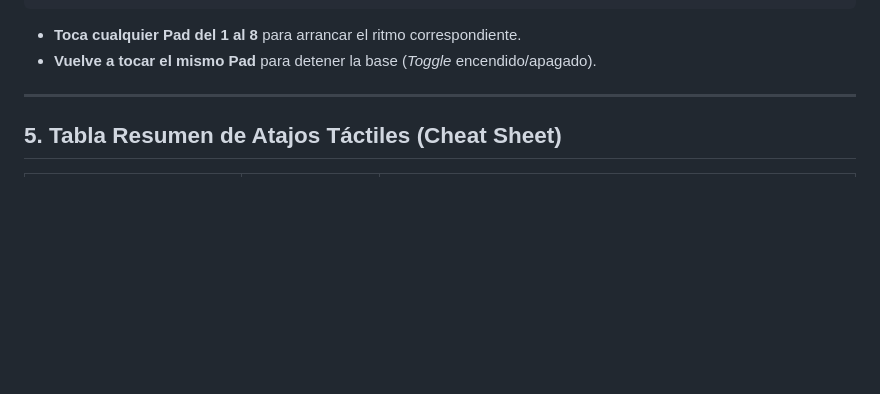
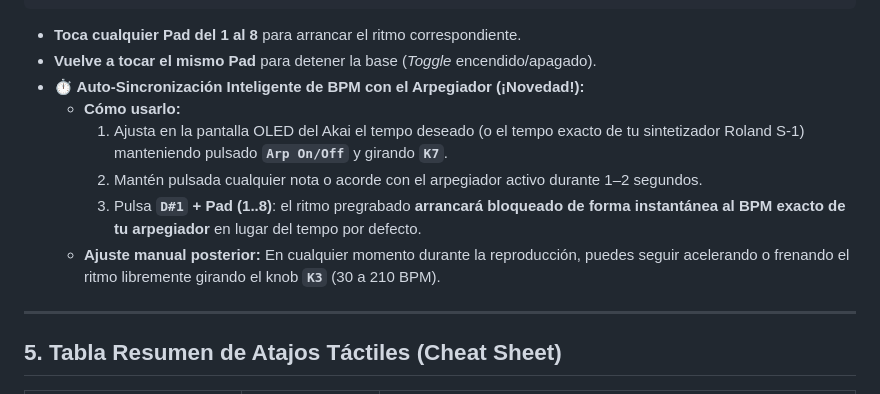
Before and after one commit to carrommad/midi-to-synth, a Markdown page: docs/MIDI_MAPPING_AKAI.md, the part around the change. GitHub-like rendering; blank space fills up the shorter version.

````diff
--- a/docs/MIDI_MAPPING_AKAI.md
+++ b/docs/MIDI_MAPPING_AKAI.md
@@ -215,6 +215,12 @@ Si no quieres grabar y prefieres una base profesional lista para improvisar enci
 ```
 - **Toca cualquier Pad del 1 al 8** para arrancar el ritmo correspondiente.
 - **Vuelve a tocar el mismo Pad** para detener la base (*Toggle* encendido/apagado).
+- **⏱ Auto-Sincronización Inteligente de BPM con el Arpegiador (¡Novedad!):**
+  - **Cómo usarlo:**
+    1. Ajusta en la pantalla OLED del Akai el tempo deseado (o el tempo exacto de tu sintetizador Roland S-1) manteniendo pulsado **`Arp On/Off`** y girando **`K7`**.
+    2. Mantén pulsada cualquier nota o acorde con el arpegiador activo durante 1–2 segundos.
+    3. Pulsa **`D#1` + Pad (1..8)**: el ritmo pregrabado **arrancará bloqueado de forma instantánea al BPM exacto de tu arpegiador** en lugar del tempo por defecto.
+  - **Ajuste manual posterior:** En cualquier momento durante la reproducción, puedes seguir acelerando o frenando el ritmo libremente girando el knob **`K3`** (30 a 210 BPM).
 
 ---
 
````
Also changed, not shown: CONVERSATION.md (+1 -0 lines), README.md (+1 -0 lines).
